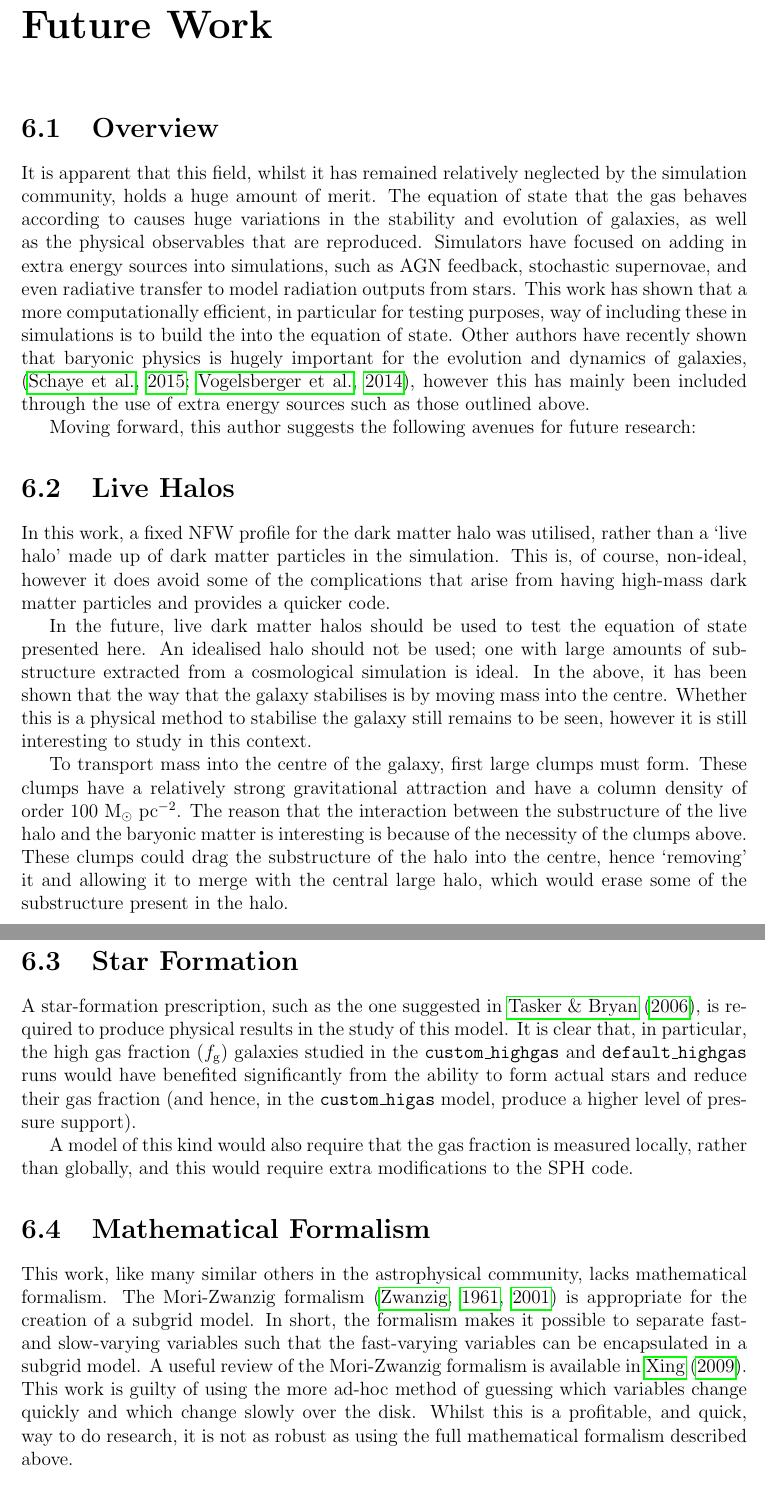
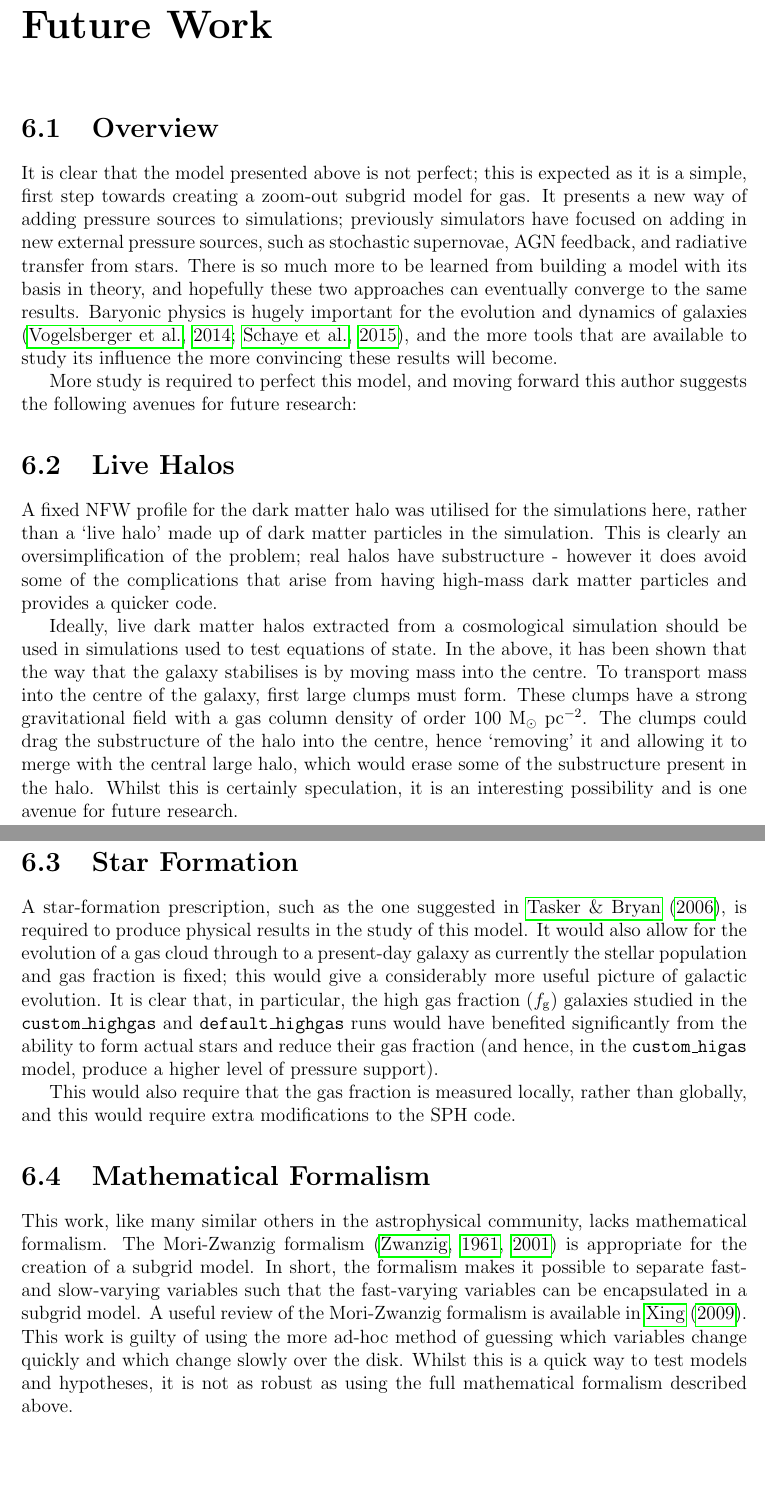
Before and after one commit to JBorrow/MPhysThesis, a LaTeX thesis (main.tex, which reads future/dark_matter.tex, future/mori.tex, future/overview.tex): two parts of pages 28 and 29 of 38, joined at a grey line, cut so that both start at the same text. Compiled offline with pdfLaTeX.

Commit message:
fixced problems with future section

```diff
--- a/future/dark_matter.tex
+++ b/future/dark_matter.tex
@@ -1,12 +1,9 @@
-In this work, a fixed NFW profile for the dark matter halo was utilised, rather than a `live halo' made up of dark matter particles in the simulation.
-This is, of course, non-ideal, however it does avoid some of the complications that arise from having high-mass dark matter particles and provides a quicker code.
+A fixed NFW profile for the dark matter halo was utilised for the simulations here, rather than a `live halo' made up of dark matter particles in the simulation.
+This is clearly an oversimplification of the problem; real halos have substructure - however it does avoid some of the complications that arise from having high-mass dark matter particles and provides a quicker code.
 
-In the future, live dark matter halos should be used to test the equation of state presented here.
-An idealised halo should not be used; one with large amounts of substructure extracted from a cosmological simulation is ideal.
+Ideally, live dark matter halos extracted from a cosmological simulation should be used in simulations used to test equations of state.
 In the above, it has been shown that the way that the galaxy stabilises is by moving mass into the centre.
-Whether this is a physical method to stabilise the galaxy still remains to be seen, however it is still interesting to study in this context.
-
 To transport mass into the centre of the galaxy, first large clumps must form.
-These clumps have a relatively strong gravitational attraction and have a column density of order $100 \msun \pc^{-2}$.
-The reason that the interaction between the substructure of the live halo and the baryonic matter is interesting is because of the necessity of the clumps above.
-These clumps could drag the substructure of the halo into the centre, hence `removing' it and allowing it to merge with the central large halo, which would erase some of the substructure present in the halo.
+These clumps have a strong gravitational field with a gas column density of order $100 \msun \pc^{-2}$.
+The clumps could drag the substructure of the halo into the centre, hence `removing' it and allowing it to merge with the central large halo, which would erase some of the substructure present in the halo.
+Whilst this is certainly speculation, it is an interesting possibility and is one avenue for future research.
--- a/future/mori.tex
+++ b/future/mori.tex
@@ -3,4 +3,4 @@ The Mori-Zwanzig formalism \citep{ zwanzig_memory_1961, zwanzig_nonequilibrium_2
 In short, the formalism makes it possible to separate fast- and slow-varying variables such that the fast-varying variables can be encapsulated in a subgrid model.
 A useful review of the Mori-Zwanzig formalism is available in \citet{xing_mori-zwanzig_2009}.
 This work is guilty of using the more ad-hoc method of guessing which variables change quickly and which change slowly over the disk.
-Whilst this is a profitable, and quick, way to do research, it is not as robust as using the full mathematical formalism described above.
+Whilst this is a quick way to test models and hypotheses, it is not as robust as using the full mathematical formalism described above.
--- a/future/overview.tex
+++ b/future/overview.tex
@@ -1,7 +1,6 @@
-It is apparent that this field, whilst it has remained relatively neglected by the simulation community, holds a huge amount of merit.
-The equation of state that the gas behaves according to causes huge variations in the stability and evolution of galaxies, as well as the physical observables that are reproduced.
-Simulators have focused on adding in extra energy sources into simulations, such as AGN feedback, stochastic supernovae, and even radiative transfer to model radiation outputs from stars.
-This work has shown that a more computationally efficient, in particular for testing purposes, way of including these in simulations is to build the into the equation of state.
-Other authors have recently shown that baryonic physics is hugely important for the evolution and dynamics of galaxies, \citep{schaye_eagle_2015, vogelsberger_introducing_2014}, however this has mainly been included through the use of extra energy sources such as those outlined above.
+It is clear that the model presented above is not perfect; this is expected as it is a simple, first step towards creating a zoom-out subgrid model for gas.
+It presents a new way of adding pressure sources to simulations; previously simulators have focused on adding in new external pressure sources, such as stochastic supernovae, AGN feedback, and radiative transfer from stars.
+There is so much more to be learned from building a model with its basis in theory, and hopefully these two approaches can eventually converge to the same results.
+Baryonic physics is hugely important for the evolution and dynamics of galaxies \citep{vogelsberger_introducing_2014, schaye_eagle_2015}, and the more tools that are available to study its influence the more convincing these results will become.
 
-Moving forward, this author suggests the following avenues for future research:
+More study is required to perfect this model, and moving forward this author suggests the following avenues for future research:
--- a/future/star_formation.tex
+++ b/future/star_formation.tex
@@ -1,4 +1,5 @@
 A star-formation prescription, such as the one suggested in \citet{tasker_simulating_2006}, is required to produce physical results in the study of this model.
+It would also allow for the evolution of a gas cloud through to a present-day galaxy as currently the stellar population and gas fraction is fixed; this would give a considerably more useful picture of galactic evolution.
 It is clear that, in particular, the high gas fraction ($\fgas$) galaxies studied in the {\tt custom\_highgas} and {\tt default\_highgas} runs would have benefited significantly from the ability to form actual stars and reduce their gas fraction (and hence, in the {\tt custom\_higas} model, produce a higher level of pressure support).
 
-A model of this kind would also require that the gas fraction is measured locally, rather than globally, and this would require extra modifications to the SPH code.
+This would also require that the gas fraction is measured locally, rather than globally, and this would require extra modifications to the SPH code.
```
